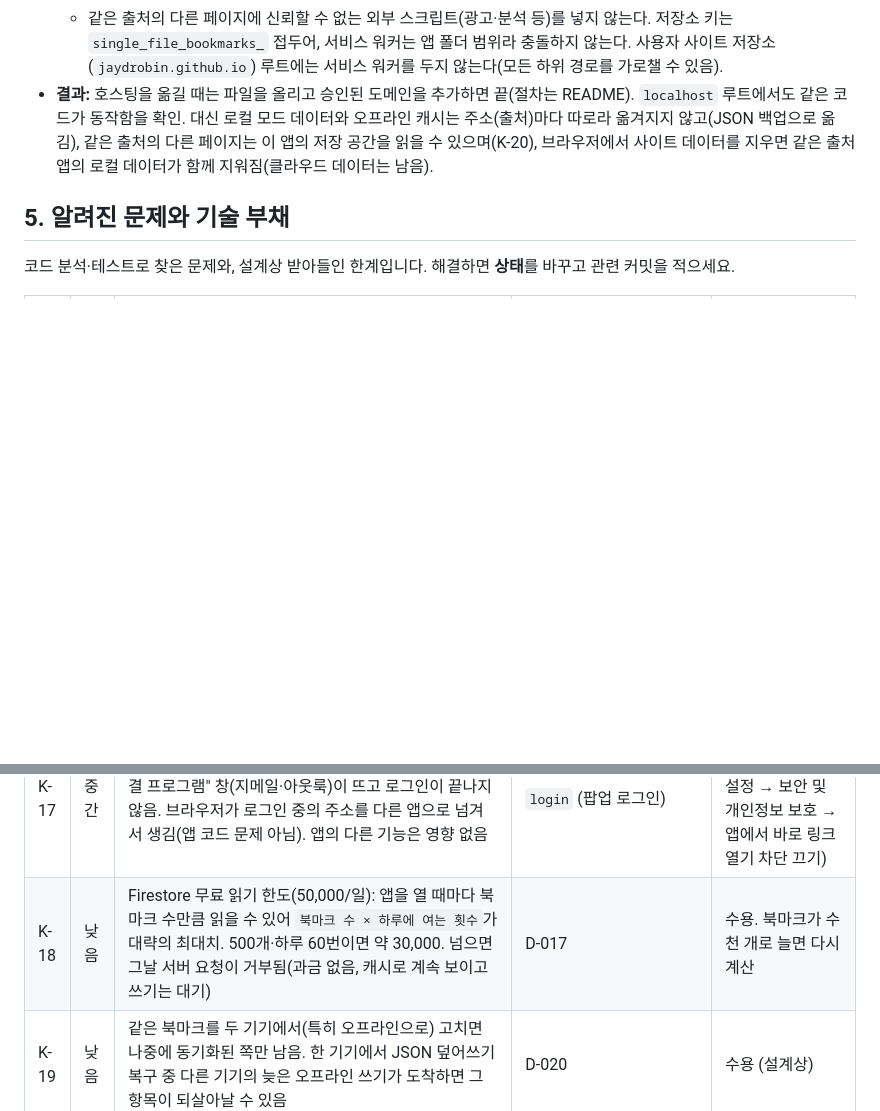
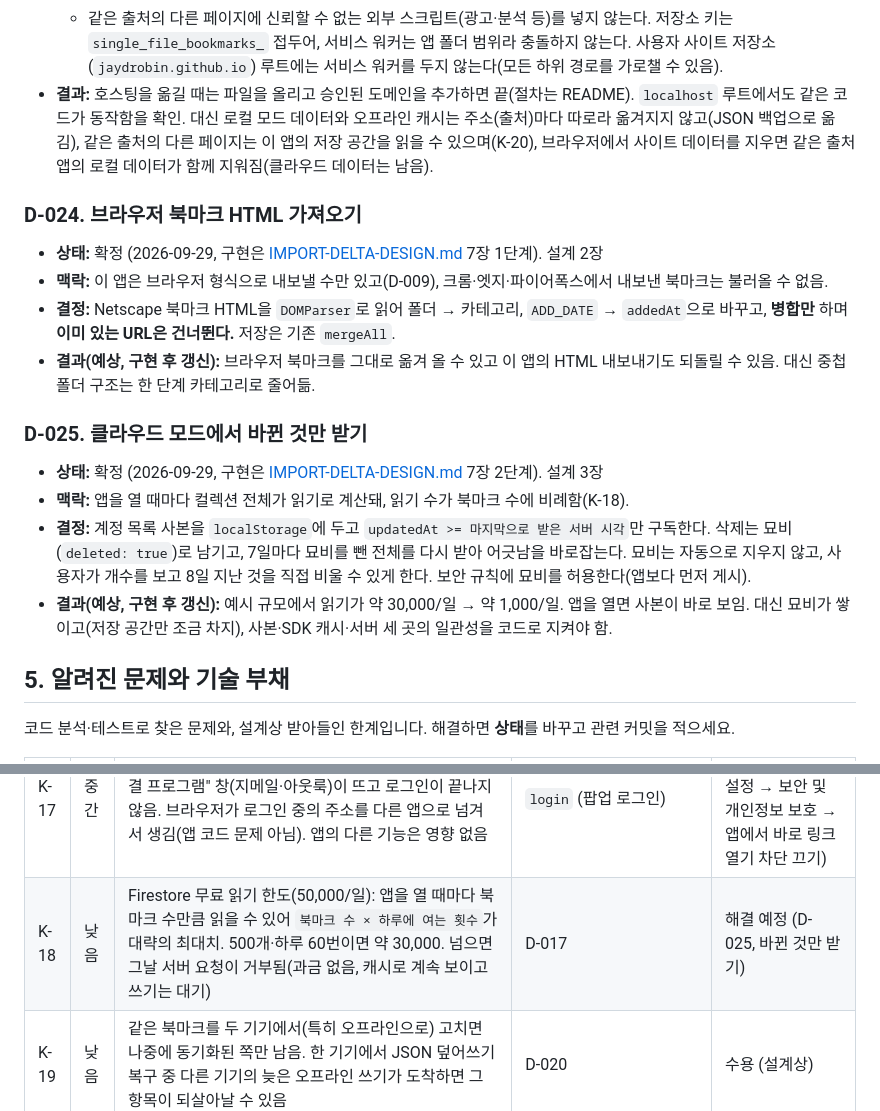
Before and after one commit to Jaydrobin/jdrbmmanager, a Markdown page: docs/DECISIONS.md, 2 parts joined by grey strips. Rendered like a GitHub page; blank space fills up the shorter version.

Commit message:
문서: 브라우저 북마크 가져오기와 바뀐 것만 받기 설계 확정 (D-024, D-025)
Co-Authored-By: Claude Opus 5.5 <noreply@anthropic.com>

```diff
--- a/docs/DECISIONS.md
+++ b/docs/DECISIONS.md
@@ -274,6 +274,18 @@
   - 같은 출처의 다른 페이지에 신뢰할 수 없는 외부 스크립트(광고·분석 등)를 넣지 않는다. 저장소 키는 `single_file_bookmarks_` 접두어, 서비스 워커는 앱 폴더 범위라 충돌하지 않는다. 사용자 사이트 저장소(`jaydrobin.github.io`) 루트에는 서비스 워커를 두지 않는다(모든 하위 경로를 가로챌 수 있음).
 - **결과:** 호스팅을 옮길 때는 파일을 올리고 승인된 도메인을 추가하면 끝(절차는 README). `localhost` 루트에서도 같은 코드가 동작함을 확인. 대신 로컬 모드 데이터와 오프라인 캐시는 주소(출처)마다 따로라 옮겨지지 않고(JSON 백업으로 옮김), 같은 출처의 다른 페이지는 이 앱의 저장 공간을 읽을 수 있으며(K-20), 브라우저에서 사이트 데이터를 지우면 같은 출처 앱의 로컬 데이터가 함께 지워짐(클라우드 데이터는 남음).
 
+### D-024. 브라우저 북마크 HTML 가져오기
+- **상태:** 확정 (2026-09-29, 구현은 [IMPORT-DELTA-DESIGN.md](IMPORT-DELTA-DESIGN.md) 7장 1단계). 설계 2장
+- **맥락:** 이 앱은 브라우저 형식으로 내보낼 수만 있고(D-009), 크롬·엣지·파이어폭스에서 내보낸 북마크는 불러올 수 없음.
+- **결정:** Netscape 북마크 HTML을 `DOMParser`로 읽어 폴더 → 카테고리, `ADD_DATE` → `addedAt`으로 바꾸고, **병합만** 하며 **이미 있는 URL은 건너뛴다.** 저장은 기존 `mergeAll`.
+- **결과(예상, 구현 후 갱신):** 브라우저 북마크를 그대로 옮겨 올 수 있고 이 앱의 HTML 내보내기도 되돌릴 수 있음. 대신 중첩 폴더 구조는 한 단계 카테고리로 줄어듦.
+
+### D-025. 클라우드 모드에서 바뀐 것만 받기
+- **상태:** 확정 (2026-09-29, 구현은 [IMPORT-DELTA-DESIGN.md](IMPORT-DELTA-DESIGN.md) 7장 2단계). 설계 3장
+- **맥락:** 앱을 열 때마다 컬렉션 전체가 읽기로 계산돼, 읽기 수가 북마크 수에 비례함(K-18).
+- **결정:** 계정 목록 사본을 `localStorage`에 두고 `updatedAt >= 마지막으로 받은 서버 시각`만 구독한다. 삭제는 묘비(`deleted: true`)로 남기고, 7일마다 묘비를 뺀 전체를 다시 받아 어긋남을 바로잡는다. 묘비는 자동으로 지우지 않고, 사용자가 개수를 보고 8일 지난 것을 직접 비울 수 있게 한다. 보안 규칙에 묘비를 허용한다(앱보다 먼저 게시).
+- **결과(예상, 구현 후 갱신):** 예시 규모에서 읽기가 약 30,000/일 → 약 1,000/일. 앱을 열면 사본이 바로 보임. 대신 묘비가 쌓이고(저장 공간만 조금 차지), 사본·SDK 캐시·서버 세 곳의 일관성을 코드로 지켜야 함.
+
 ## 5. 알려진 문제와 기술 부채
 
 코드 분석·테스트로 찾은 문제와, 설계상 받아들인 한계입니다. 해결하면 **상태**를 바꾸고 관련 커밋을 적으세요.
@@ -297,7 +309,7 @@
 | K-15 | 중간 | 저장된 목록이 없을 때 `loadBookmarks`가 시드 상수 `DEFAULT_BOOKMARKS`를 복사하지 않고 그대로 돌려줌. 시드 상태에서 추가·수정하면 상수가 바뀌어, 첫 로그인 이전이 로컬 목록을 "시드만 있음"으로 잘못 보고 묻지 않음 | `loadBookmarks`, `readStoredBookmarks` | 해결 (8e960a2) |
 | K-16 | 낮음 | 로그인한 채로 앱을 열면 Firebase SDK를 불러오는 동안(수백 ms~수 초) 로컬 목록이 잠깐 보이고, 그 사이의 변경은 로컬 목록에 저장됨 | `initCloud` | 해결 (adb8479) |
 | K-17 | 중간 | 안드로이드 삼성 인터넷에서 Google 계정을 고르면 "연결 프로그램" 창(지메일·아웃룩)이 뜨고 로그인이 끝나지 않음. 브라우저가 로그인 중의 주소를 다른 앱으로 넘겨서 생김(앱 코드 문제 아님). 앱의 다른 기능은 영향 없음 | `login` (팝업 로그인) | 해결 (사용자 조치: 삼성 인터넷 설정 → 보안 및 개인정보 보호 → 앱에서 바로 링크 열기 차단 끄기) |
-| K-18 | 낮음 | Firestore 무료 읽기 한도(50,000/일): 앱을 열 때마다 북마크 수만큼 읽을 수 있어 `북마크 수 × 하루에 여는 횟수`가 대략의 최대치. 500개·하루 60번이면 약 30,000. 넘으면 그날 서버 요청이 거부됨(과금 없음, 캐시로 계속 보이고 쓰기는 대기) | D-017 | 수용. 북마크가 수천 개로 늘면 다시 계산 |
+| K-18 | 낮음 | Firestore 무료 읽기 한도(50,000/일): 앱을 열 때마다 북마크 수만큼 읽을 수 있어 `북마크 수 × 하루에 여는 횟수`가 대략의 최대치. 500개·하루 60번이면 약 30,000. 넘으면 그날 서버 요청이 거부됨(과금 없음, 캐시로 계속 보이고 쓰기는 대기) | D-017 | 해결 예정 (D-025, 바뀐 것만 받기) |
 | K-19 | 낮음 | 같은 북마크를 두 기기에서(특히 오프라인으로) 고치면 나중에 동기화된 쪽만 남음. 한 기기에서 JSON 덮어쓰기 복구 중 다른 기기의 늦은 오프라인 쓰기가 도착하면 그 항목이 되살아날 수 있음 | D-020 | 수용 (설계상) |
 | K-20 | 낮음 | GitHub Pages에서는 `jaydrobin.github.io`의 다른 저장소 페이지가 같은 출처라, 그 페이지의 스크립트가 이 앱의 로그인 정보·북마크를 읽을 수 있음 | D-023 | 수용. 다른 페이지에 신뢰할 수 없는 외부 스크립트를 넣지 않음. 필요해지면 다른 출처로 옮김 |
 
```
Also changed, not shown: CLAUDE.md (+1 -0 lines), docs/IMPORT-DELTA-DESIGN.md (added, +321 -0 lines).
